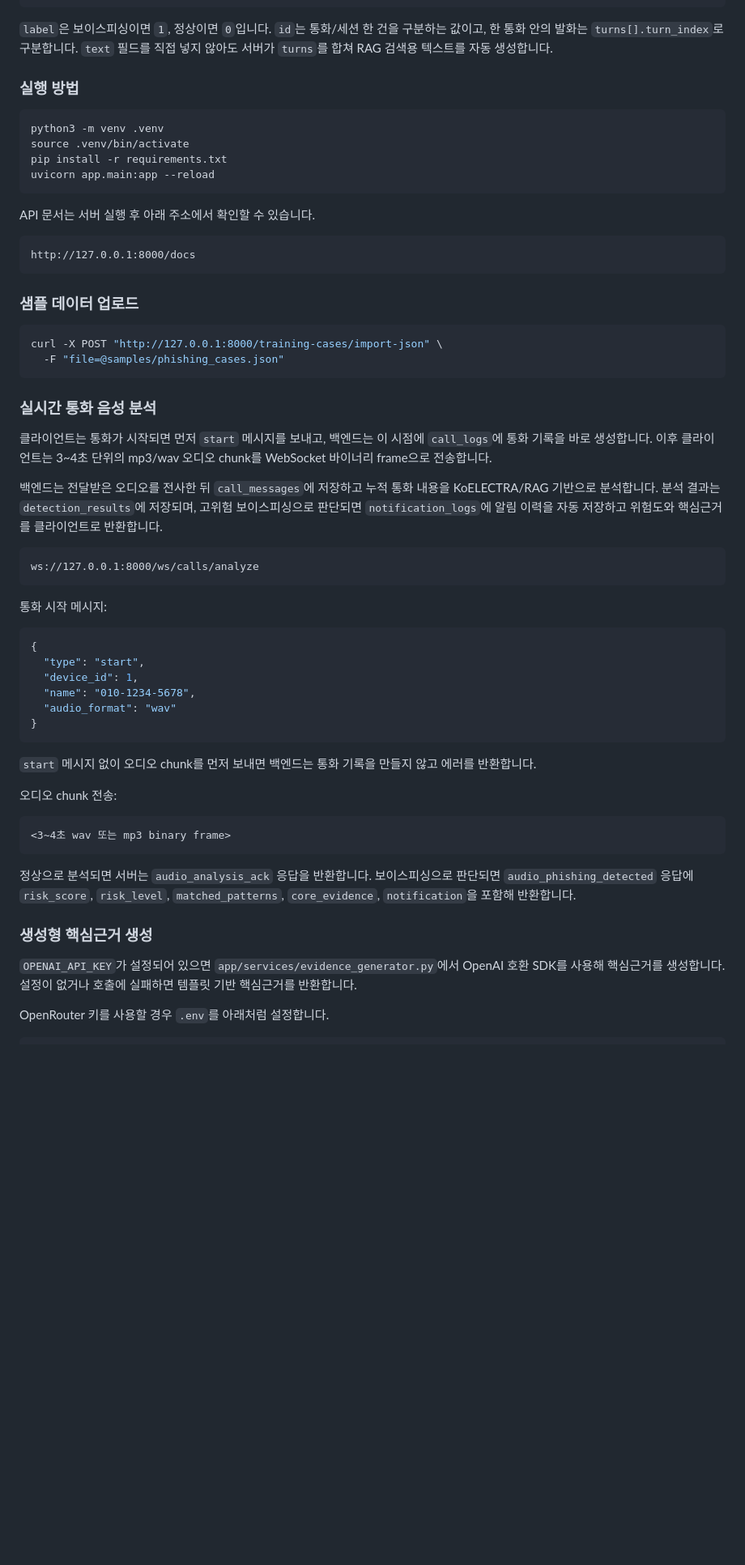
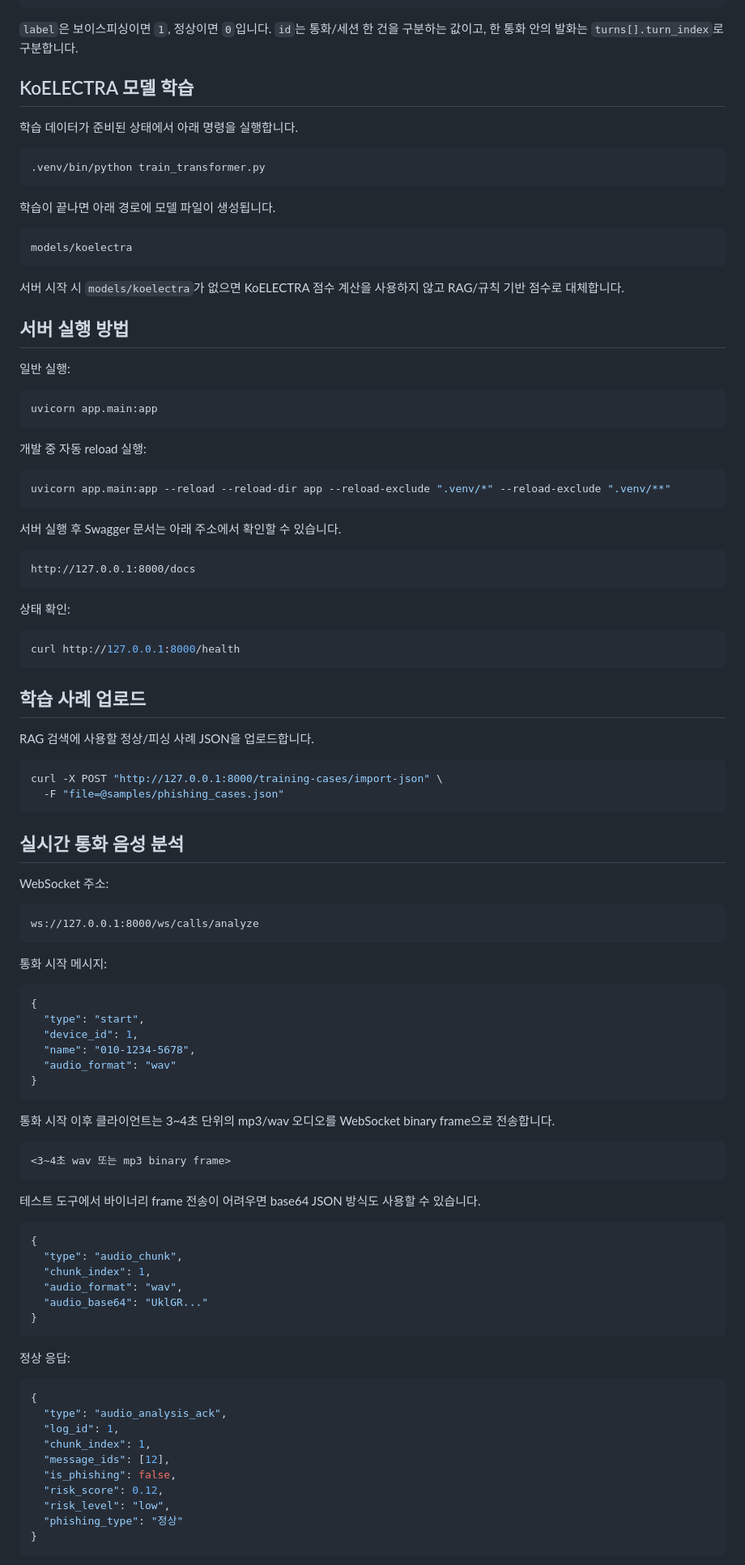
Before and after one commit to KNU-AI-BOOT-7/KNU_AI_BOOT_Project, a Markdown page: README.md, the part around one of its changes. Shown at 81% size. GitHub-like rendering; blank space fills up the shorter version.

Commit message:
docs : README 서비스 문서 보강

````diff
--- a/README.md
+++ b/README.md
@@ -48,35 +163,62 @@
 }
 ```
 
-`label`은 보이스피싱이면 `1`, 정상이면 `0`입니다. `id`는 통화/세션 한 건을 구분하는 값이고, 한 통화 안의 발화는 `turns[].turn_index`로 구분합니다. `text` 필드를 직접 넣지 않아도 서버가 `turns`를 합쳐 RAG 검색용 텍스트를 자동 생성합니다.
+`label`은 보이스피싱이면 `1`, 정상이면 `0`입니다. `id`는 통화/세션 한 건을 구분하는 값이고, 한 통화 안의 발화는 `turns[].turn_index`로 구분합니다.
 
-### 실행 방법
+## KoELECTRA 모델 학습
+
+학습 데이터가 준비된 상태에서 아래 명령을 실행합니다.
 
 ```bash
-python3 -m venv .venv
-source .venv/bin/activate
-pip install -r requirements.txt
-uvicorn app.main:app --reload
+.venv/bin/python train_transformer.py
 ```
 
-API 문서는 서버 실행 후 아래 주소에서 확인할 수 있습니다.
+학습이 끝나면 아래 경로에 모델 파일이 생성됩니다.
+
+```text
+models/koelectra
+```
+
+서버 시작 시 `models/koelectra`가 없으면 KoELECTRA 점수 계산을 사용하지 않고 RAG/규칙 기반 점수로 대체합니다.
+
+## 서버 실행 방법
+
+일반 실행:
+
+```bash
+uvicorn app.main:app
+```
+
+개발 중 자동 reload 실행:
+
+```bash
+uvicorn app.main:app --reload --reload-dir app --reload-exclude ".venv/*" --reload-exclude ".venv/**"
+```
+
+서버 실행 후 Swagger 문서는 아래 주소에서 확인할 수 있습니다.
 
 ```text
 http://127.0.0.1:8000/docs
 ```
 
-### 샘플 데이터 업로드
+상태 확인:
+
+```bash
+curl http://127.0.0.1:8000/health
+```
+
+## 학습 사례 업로드
+
+RAG 검색에 사용할 정상/피싱 사례 JSON을 업로드합니다.
 
 ```bash
 curl -X POST "http://127.0.0.1:8000/training-cases/import-json" \
   -F "file=@samples/phishing_cases.json"
 ```
 
-### 실시간 통화 음성 분석
+## 실시간 통화 음성 분석
 
-클라이언트는 통화가 시작되면 먼저 `start` 메시지를 보내고, 백엔드는 이 시점에 `call_logs`에 통화 기록을 바로 생성합니다. 이후 클라이언트는 3~4초 단위의 mp3/wav 오디오 chunk를 WebSocket 바이너리 frame으로 전송합니다.
-
-백엔드는 전달받은 오디오를 전사한 뒤 `call_messages`에 저장하고 누적 통화 내용을 KoELECTRA/RAG 기반으로 분석합니다. 분석 결과는 `detection_results`에 저장되며, 고위험 보이스피싱으로 판단되면 `notification_logs`에 알림 이력을 자동 저장하고 위험도와 핵심근거를 클라이언트로 반환합니다.
+WebSocket 주소:
 
 ```text
 ws://127.0.0.1:8000/ws/calls/analyze
@@ -93,19 +235,35 @@ ws://127.0.0.1:8000/ws/calls/analyze
 }
 ```
 
-`start` 메시지 없이 오디오 chunk를 먼저 보내면 백엔드는 통화 기록을 만들지 않고 에러를 반환합니다.
-
-오디오 chunk 전송:
+통화 시작 이후 클라이언트는 3~4초 단위의 mp3/wav 오디오를 WebSocket binary frame으로 전송합니다.
 
 ```text
 <3~4초 wav 또는 mp3 binary frame>
 ```
 
-정상으로 분석되면 서버는 `audio_analysis_ack` 응답을 반환합니다. 보이스피싱으로 판단되면 `audio_phishing_detected` 응답에 `risk_score`, `risk_level`, `matched_patterns`, `core_evidence`, `notification`을 포함해 반환합니다.
+테스트 도구에서 바이너리 frame 전송이 어려우면 base64 JSON 방식도 사용할 수 있습니다.
 
-### 생성형 핵심근거 생성
+```json
+{
+  "type": "audio_chunk",
+  "chunk_index": 1,
+  "audio_format": "wav",
+  "audio_base64": "UklGR..."
+}
+```
 
-`OPENAI_API_KEY`가 설정되어 있으면 `app/services/evidence_generator.py`에서 OpenAI 호환 SDK를 사용해 핵심근거를 생성합니다. 설정이 없거나 호출에 실패하면 템플릿 기반 핵심근거를 반환합니다.
+정상 응답:
 
-OpenRouter 키를 사용할 경우 `.env`를 아래처럼 설정합니다.
+```json
+{
+  "type": "audio_analysis_ack",
+  "log_id": 1,
+  "chunk_index": 1,
+  "message_ids": [12],
+  "is_phishing": false,
+  "risk_score": 0.12,
+  "risk_level": "low",
+  "phishing_type": "정상"
+}
+```
 
````
Also changed, not shown: other parts of README.md (+184 -18 lines).
